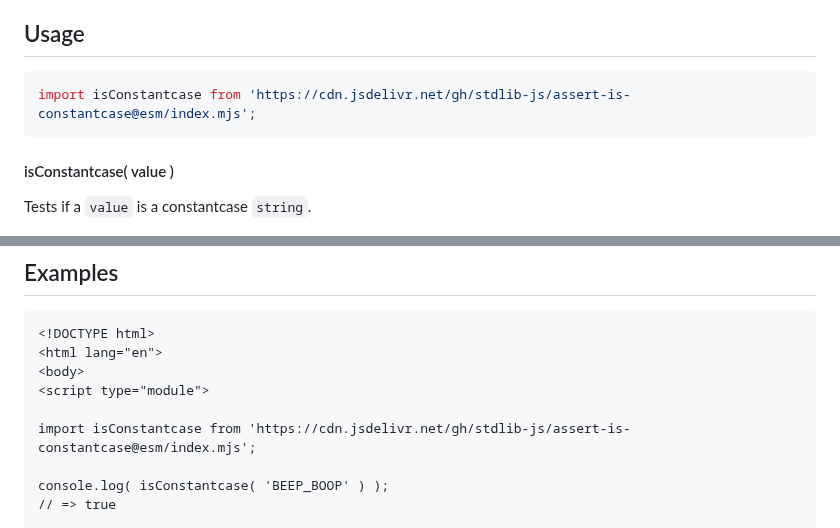
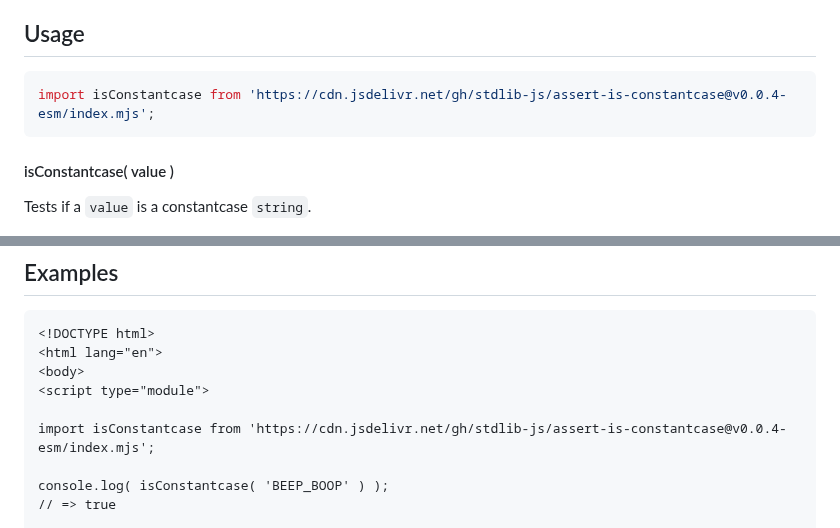
Before and after one commit to stdlib-js/assert-is-constantcase, a Markdown page: README.md, 2 parts joined by grey strips. Rendered like a GitHub page.

Commit message:
Update README.md for ESM bundle v0.0.4

````diff
--- a/README.md
+++ b/README.md
@@ -31,7 +31,7 @@ limitations under the License.
 ## Usage
 
 ```javascript
-import isConstantcase from 'https://cdn.jsdelivr.net/gh/stdlib-js/assert-is-constantcase@esm/index.mjs';
+import isConstantcase from 'https://cdn.jsdelivr.net/gh/stdlib-js/assert-is-constantcase@v0.0.4-esm/index.mjs';
 ```
 
 #### isConstantcase( value )
@@ -72,7 +72,7 @@ bool = isConstantcase( 'BEEP and BOOP' );
 <body>
 <script type="module">
 
-import isConstantcase from 'https://cdn.jsdelivr.net/gh/stdlib-js/assert-is-constantcase@esm/index.mjs';
+import isConstantcase from 'https://cdn.jsdelivr.net/gh/stdlib-js/assert-is-constantcase@v0.0.4-esm/index.mjs';
 
 console.log( isConstantcase( 'BEEP_BOOP' ) );
 // => true
````
